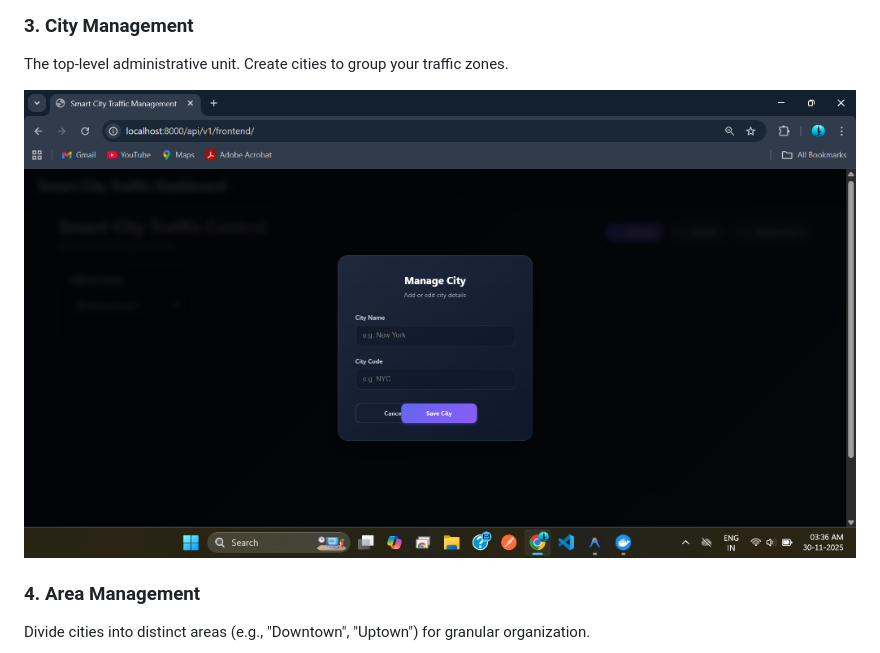
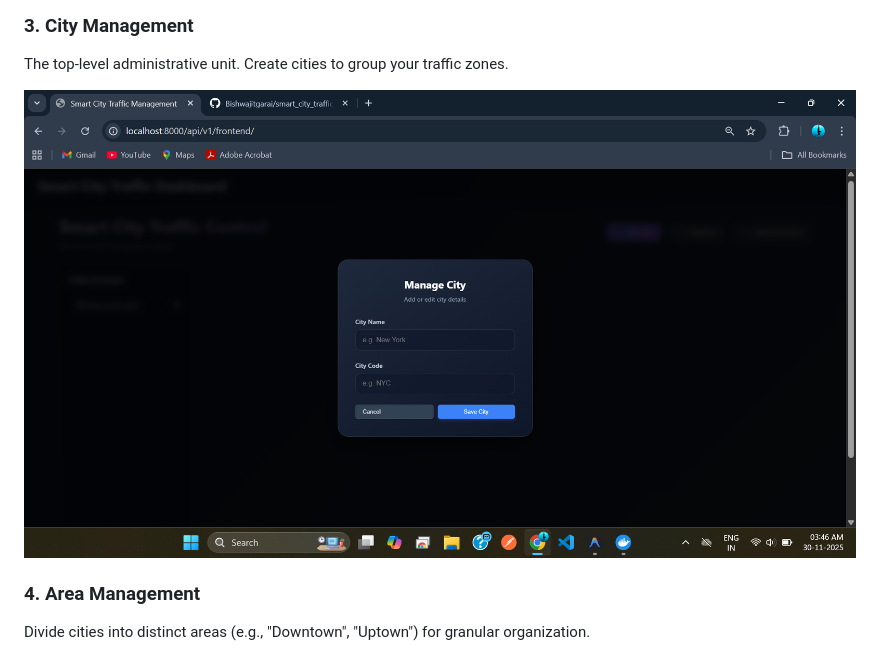
Before and after one commit to Bishwajitgarai/smart_city_traffic_management_system, a Markdown page: README.md, the part around the change. Rendered like a GitHub page.

Commit message:
docs: Update City Management screenshot in README

```diff
--- a/README.md
+++ b/README.md
@@ -53,7 +53,7 @@ Take control of any intersection. The system includes **"Smart Switching"** logi
 ### 3. City Management
 The top-level administrative unit. Create cities to group your traffic zones.
 
-![City Management UI](docs/images/modal_fix.png)
+![City Management UI](docs/images/add_city_modal.png)
 
 ### 4. Area Management
 Divide cities into distinct areas (e.g., "Downtown", "Uptown") for granular organization.
```
